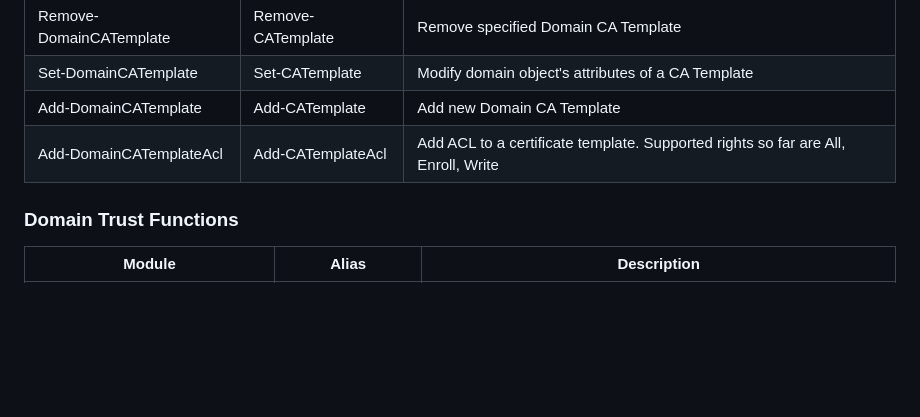
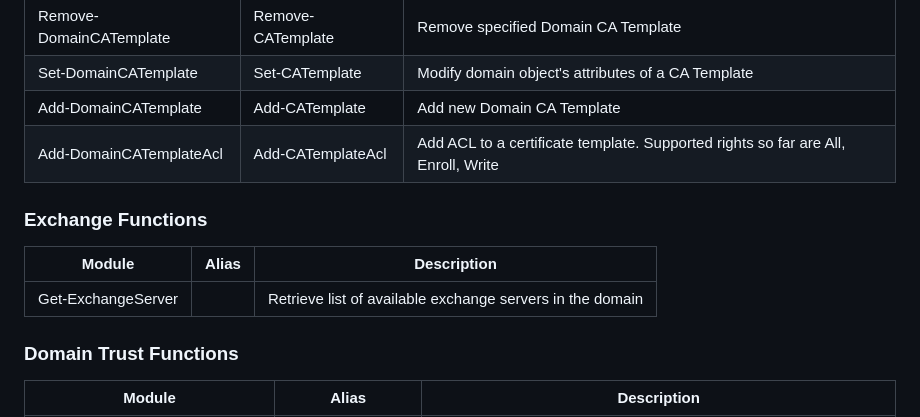
Before and after one commit to aniqfakhrul/powerview.py, a Markdown page: README.md, the part around the change. Rendered like a GitHub page; blank space fills up the shorter version.

Commit message:
Added Get-ExchangeServer module

```diff
--- a/README.md
+++ b/README.md
@@ -168,6 +168,11 @@ ConvertFrom-SID                Get-DomainForeignUser          Get-NetDomain
 |Add-DomainCATemplate|Add-CATemplate|Add new Domain CA Template|
 |Add-DomainCATemplateAcl|Add-CATemplateAcl|Add ACL to a certificate template. Supported rights so far are All, Enroll, Write|
 
+### Exchange Functions
+| Module | Alias | Description |
+| ------ | ----- | ----------- |
+|Get-ExchangeServer||Retrieve list of available exchange servers in the domain|
+
 ### Domain Trust Functions
 
 | Module | Alias | Description |
```
